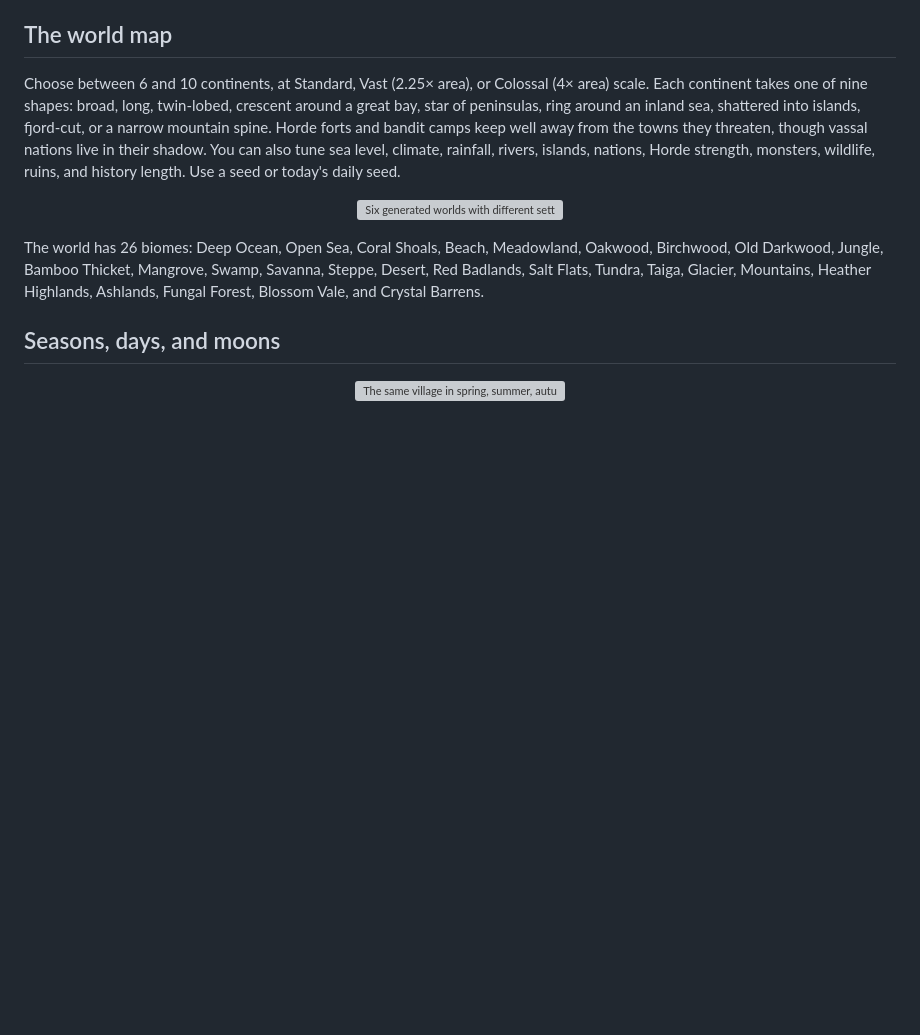
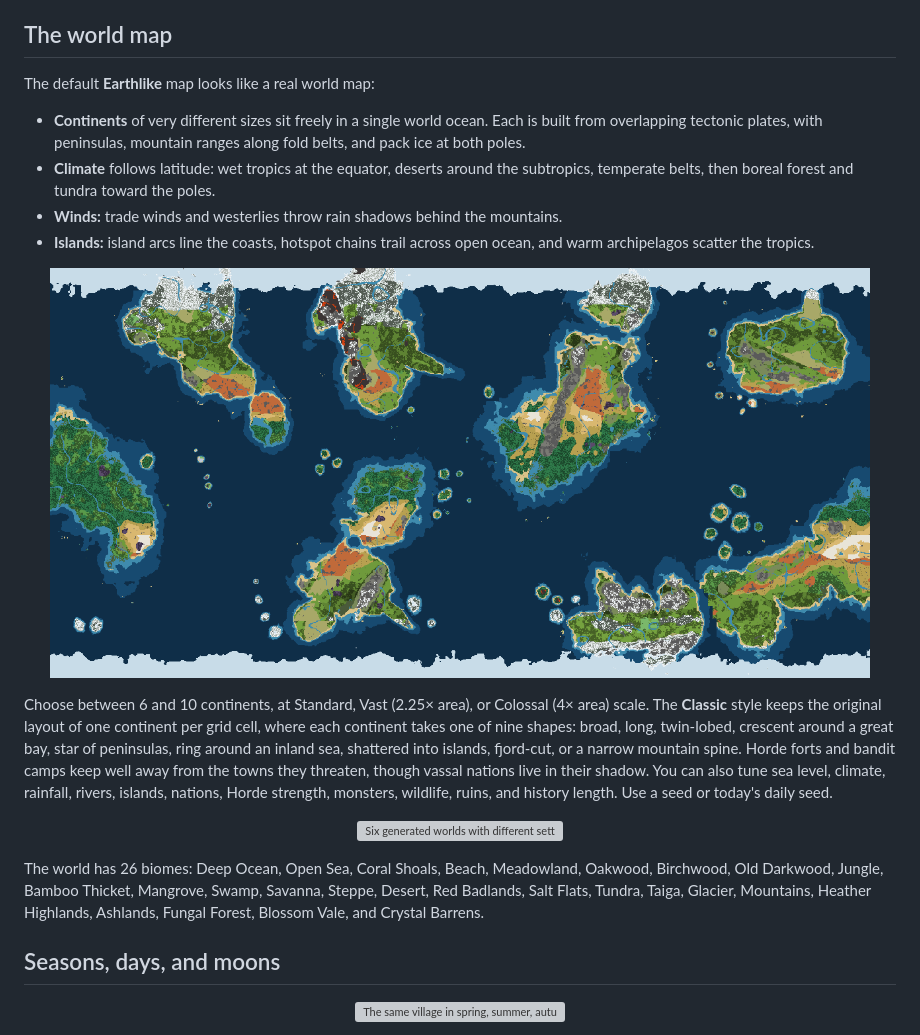
Before and after one commit to IshmamHaque1112/aegis-of-the-mad-king, a Markdown page: README.md, the part around the change. Rendered like a GitHub page; pictures changed too: docs/media/worldmap_earth.png (added); blank space fills up the shorter version; grey boxes are pictures that could not be loaded.

```diff
--- a/README.md
+++ b/README.md
@@ -128,7 +128,15 @@ Casters ward wounded allies and bless the battle line. The new spells (Fireball,
 
 ## The world map
 
-Choose between 6 and 10 continents, at Standard, Vast (2.25× area), or Colossal (4× area) scale. Each continent takes one of nine shapes: broad, long, twin-lobed, crescent around a great bay, star of peninsulas, ring around an inland sea, shattered into islands, fjord-cut, or a narrow mountain spine. Horde forts and bandit camps keep well away from the towns they threaten, though vassal nations live in their shadow. You can also tune sea level, climate, rainfall, rivers, islands, nations, Horde strength, monsters, wildlife, ruins, and history length. Use a seed or today's daily seed.
+The default **Earthlike** map looks like a real world map:
+- **Continents** of very different sizes sit freely in a single world ocean. Each is built from overlapping tectonic plates, with peninsulas, mountain ranges along fold belts, and pack ice at both poles.
+- **Climate** follows latitude: wet tropics at the equator, deserts around the subtropics, temperate belts, then boreal forest and tundra toward the poles.
+- **Winds:** trade winds and westerlies throw rain shadows behind the mountains.
+- **Islands:** island arcs line the coasts, hotspot chains trail across open ocean, and warm archipelagos scatter the tropics.
+
+<p align="center"><img src="docs/media/worldmap_earth.png" width="820" alt="An Earthlike generated world map"></p>
+
+Choose between 6 and 10 continents, at Standard, Vast (2.25× area), or Colossal (4× area) scale. The **Classic** style keeps the original layout of one continent per grid cell, where each continent takes one of nine shapes: broad, long, twin-lobed, crescent around a great bay, star of peninsulas, ring around an inland sea, shattered into islands, fjord-cut, or a narrow mountain spine. Horde forts and bandit camps keep well away from the towns they threaten, though vassal nations live in their shadow. You can also tune sea level, climate, rainfall, rivers, islands, nations, Horde strength, monsters, wildlife, ruins, and history length. Use a seed or today's daily seed.
 
 <p align="center"><img src="docs/media/worldgen.png" width="820" alt="Six generated worlds with different settings"></p>
 
```
Also changed, not shown: 10 other files.
